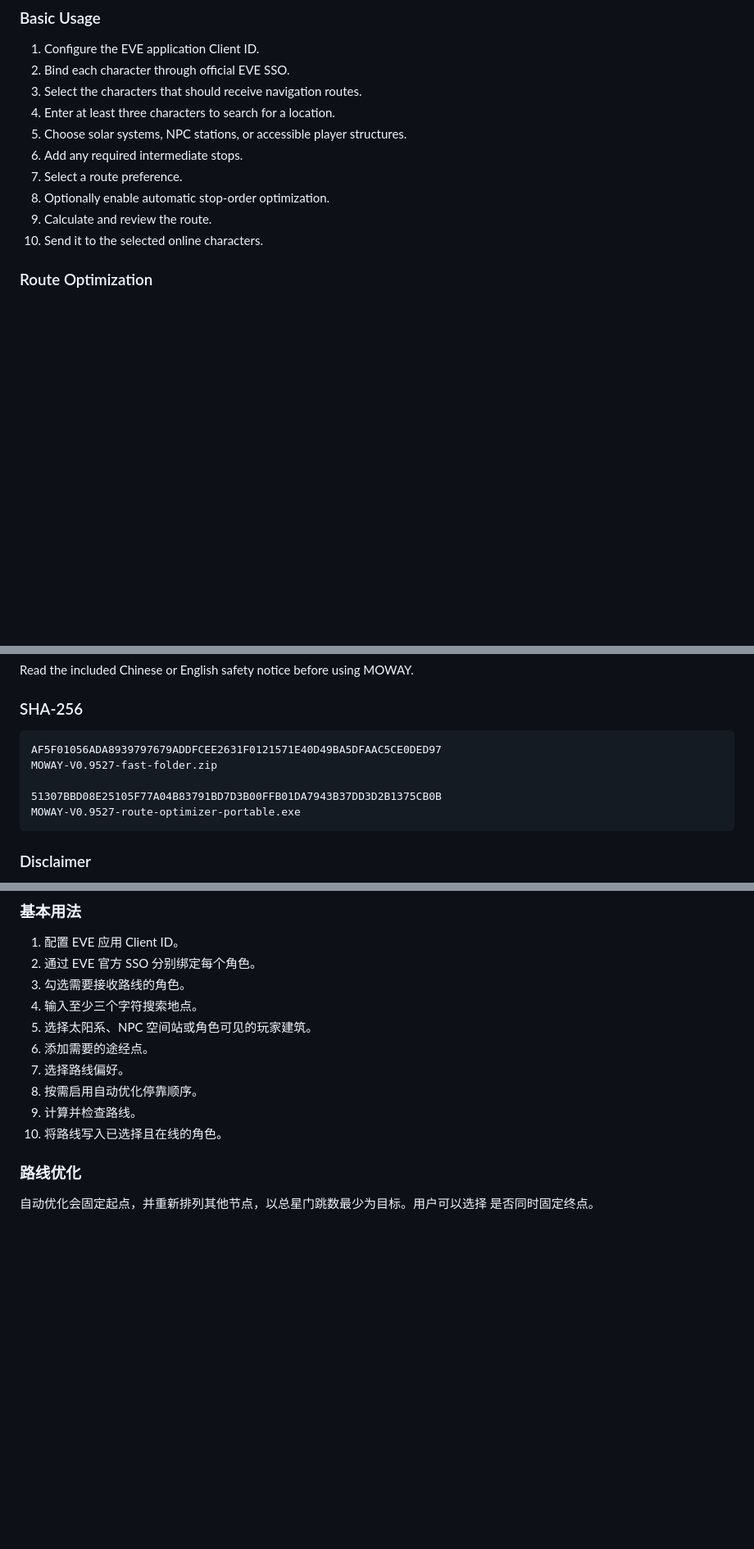
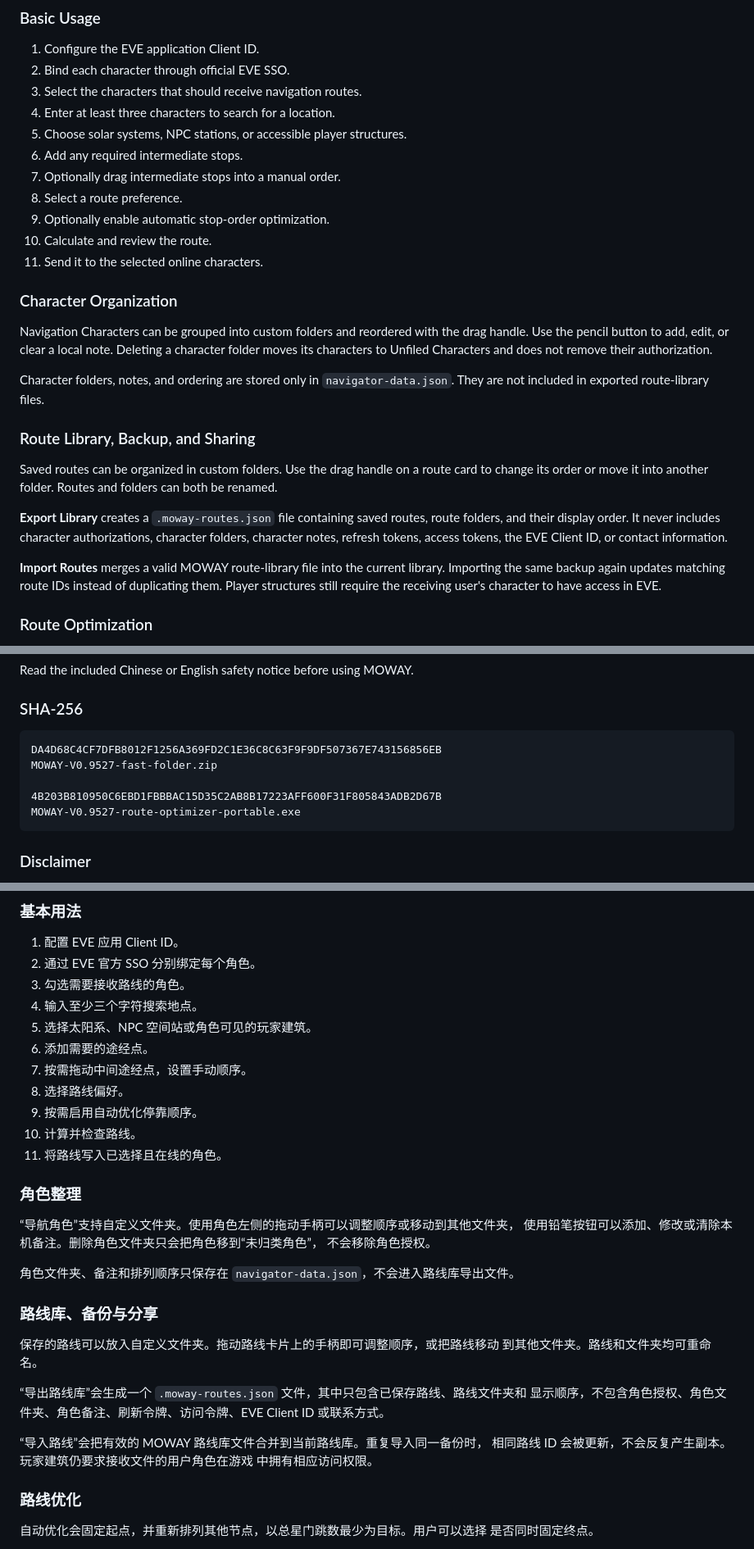
Before and after one commit to Mollapsar/MOWAY, a Markdown page: README.md, 3 parts joined by grey strips. Shown at 82% size. GitHub-like rendering; blank space fills up the shorter version.

````diff
--- a/README.md
+++ b/README.md
@@ -117,10 +132,33 @@ no password field and never reads the user's EVE password.
 4. Enter at least three characters to search for a location.
 5. Choose solar systems, NPC stations, or accessible player structures.
 6. Add any required intermediate stops.
-7. Select a route preference.
-8. Optionally enable automatic stop-order optimization.
-9. Calculate and review the route.
-10. Send it to the selected online characters.
+7. Optionally drag intermediate stops into a manual order.
+8. Select a route preference.
+9. Optionally enable automatic stop-order optimization.
+10. Calculate and review the route.
+11. Send it to the selected online characters.
+
+### Character Organization
+
+Navigation Characters can be grouped into custom folders and reordered with the drag handle.
+Use the pencil button to add, edit, or clear a local note. Deleting a character folder moves
+its characters to Unfiled Characters and does not remove their authorization.
+
+Character folders, notes, and ordering are stored only in `navigator-data.json`. They are not
+included in exported route-library files.
+
+### Route Library, Backup, and Sharing
+
+Saved routes can be organized in custom folders. Use the drag handle on a route card to
+change its order or move it into another folder. Routes and folders can both be renamed.
+
+**Export Library** creates a `.moway-routes.json` file containing saved routes, route folders,
+and their display order. It never includes character authorizations, character folders,
+character notes, refresh tokens, access tokens, the EVE Client ID, or contact information.
+
+**Import Routes** merges a valid MOWAY route-library file into the current library.
+Importing the same backup again updates matching route IDs instead of duplicating them.
+Player structures still require the receiving user's character to have access in EVE.
 
 ### Route Optimization
 
@@ -195,10 +233,10 @@ Read the included Chinese or English safety notice before using MOWAY.
 ### SHA-256
 
 ```text
-AF5F01056ADA8939797679ADDFCEE2631F0121571E40D49BA5DFAAC5CE0DED97
+DA4D68C4CF7DFB8012F1256A369FD2C1E36C8C63F9F9DF507367E743156856EB
 MOWAY-V0.9527-fast-folder.zip
 
-51307BBD08E25105F77A04B83791BD7D3B00FFB01DA7943B37DD3D2B1375CB0B
+4B203B810950C6EBD1FBBBAC15D35C2AB8B17223AFF600F31F805843ADB2D67B
 MOWAY-V0.9527-route-optimizer-portable.exe
 ```
 
@@ -323,10 +376,32 @@ MOWAY 使用 Authorization Code + PKCE。桌面 PKCE 应用不需要 Client Secr
 4. 输入至少三个字符搜索地点。
 5. 选择太阳系、NPC 空间站或角色可见的玩家建筑。
 6. 添加需要的途经点。
-7. 选择路线偏好。
-8. 按需启用自动优化停靠顺序。
-9. 计算并检查路线。
-10. 将路线写入已选择且在线的角色。
+7. 按需拖动中间途经点，设置手动顺序。
+8. 选择路线偏好。
+9. 按需启用自动优化停靠顺序。
+10. 计算并检查路线。
+11. 将路线写入已选择且在线的角色。
+
+### 角色整理
+
+“导航角色”支持自定义文件夹。使用角色左侧的拖动手柄可以调整顺序或移动到其他文件夹，
+使用铅笔按钮可以添加、修改或清除本机备注。删除角色文件夹只会把角色移到“未归类角色”，
+不会移除角色授权。
+
+角色文件夹、备注和排列顺序只保存在 `navigator-data.json`，不会进入路线库导出文件。
+
+### 路线库、备份与分享
+
+保存的路线可以放入自定义文件夹。拖动路线卡片上的手柄即可调整顺序，或把路线移动
+到其他文件夹。路线和文件夹均可重命名。
+
+“导出路线库”会生成一个 `.moway-routes.json` 文件，其中只包含已保存路线、路线文件夹和
+显示顺序，不包含角色授权、角色文件夹、角色备注、刷新令牌、访问令牌、EVE Client ID
+或联系方式。
+
+“导入路线”会把有效的 MOWAY 路线库文件合并到当前路线库。重复导入同一备份时，
+相同路线 ID 会被更新，不会反复产生副本。玩家建筑仍要求接收文件的用户角色在游戏
+中拥有相应访问权限。
 
 ### 路线优化
 
````
Also changed, not shown: other parts of README.md (+32 -2 lines).
